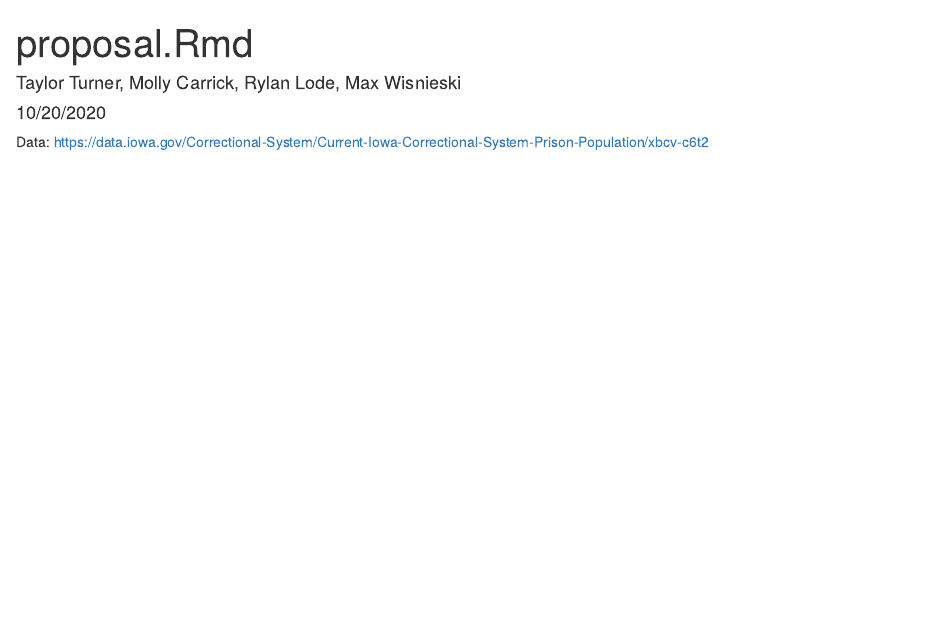
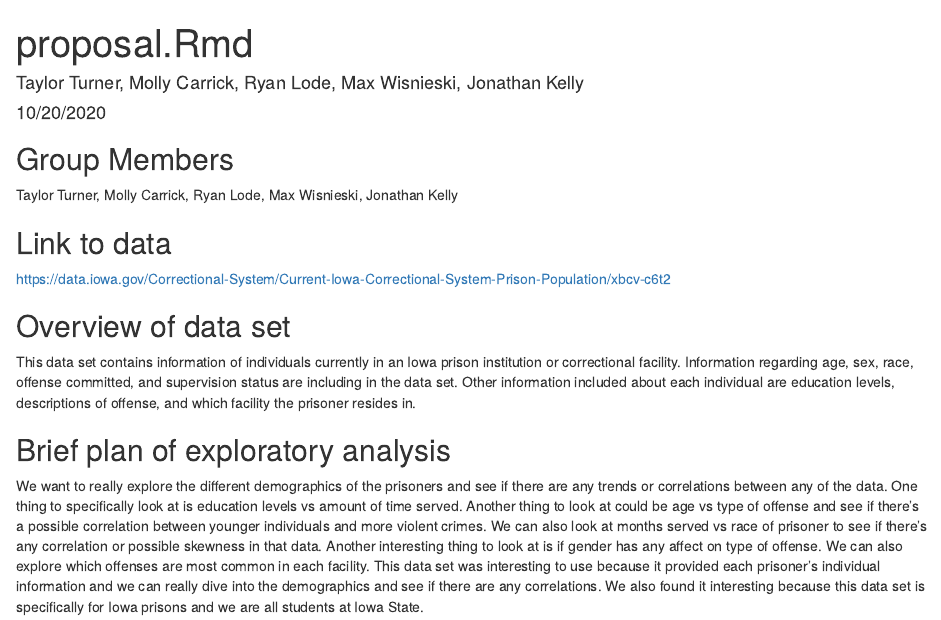
Before and after one commit to taylorjeanturner/DS202_FinalProject, an R Markdown document (proposal.Rmd): the page in a window 1100 px wide, from its top. Rendered offline with R 4.5, knitr and Pandoc, with nearby package versions.

Commit message:
Proposal

````diff
--- a/proposal.Rmd
+++ b/proposal.Rmd
@@ -1,6 +1,6 @@
 ---
 title: "proposal.Rmd"
-author: "Taylor Turner, Molly Carrick, Rylan Lode, Max Wisnieski"
+author: "Taylor Turner, Molly Carrick, Ryan Lode, Max Wisnieski, Jonathan Kelly"
 date: "10/20/2020"
 output: html_document
 ---
@@ -8,5 +8,14 @@ output: html_document
 ```{r setup, include=FALSE}
 knitr::opts_chunk$set(echo = TRUE)
 ```
+## Group Members
+Taylor Turner, Molly Carrick, Ryan Lode, Max Wisnieski, Jonathan Kelly
 
-Data: https://data.iowa.gov/Correctional-System/Current-Iowa-Correctional-System-Prison-Population/xbcv-c6t2
+## Link to data
+https://data.iowa.gov/Correctional-System/Current-Iowa-Correctional-System-Prison-Population/xbcv-c6t2
+
+## Overview of data set
+This data set contains information of individuals currently in an Iowa prison institution or correctional facility. Information regarding age, sex, race, offense committed, and supervision status are including in the data set. Other information included about each individual are education levels, descriptions of offense, and which facility the prisoner resides in.
+
+## Brief plan of exploratory analysis
+We want to really explore the different demographics of the prisoners and see if there are any trends or correlations between any of the data. One thing to specifically look at is education levels vs amount of time served. Another thing to look at could be age vs type of offense and see if there's a possible correlation between younger individuals and more violent crimes. We can also look at months served vs race of prisoner to see if there's any correlation or possible skewness in that data. Another interesting thing to look at is if gender has any affect on type of offense. We can also explore which offenses are most common in each facility. This data set was interesting to use because it provided each prisoner's individual information and we can really dive into the demographics and see if there are any correlations. We also found it interesting because this data set is specifically for Iowa prisons and we are all students at Iowa State.
````
Also changed, not shown: proposal.html (added).
